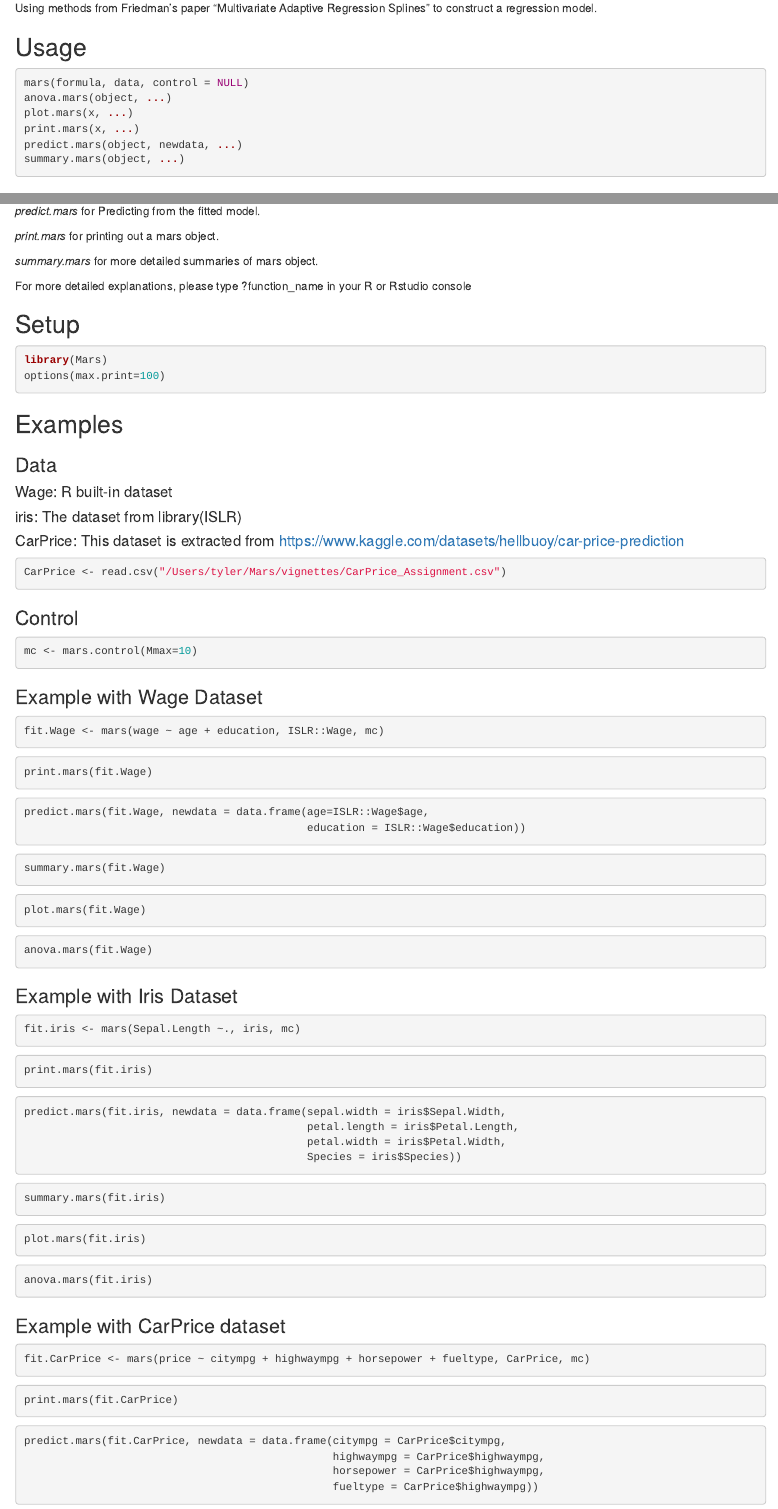
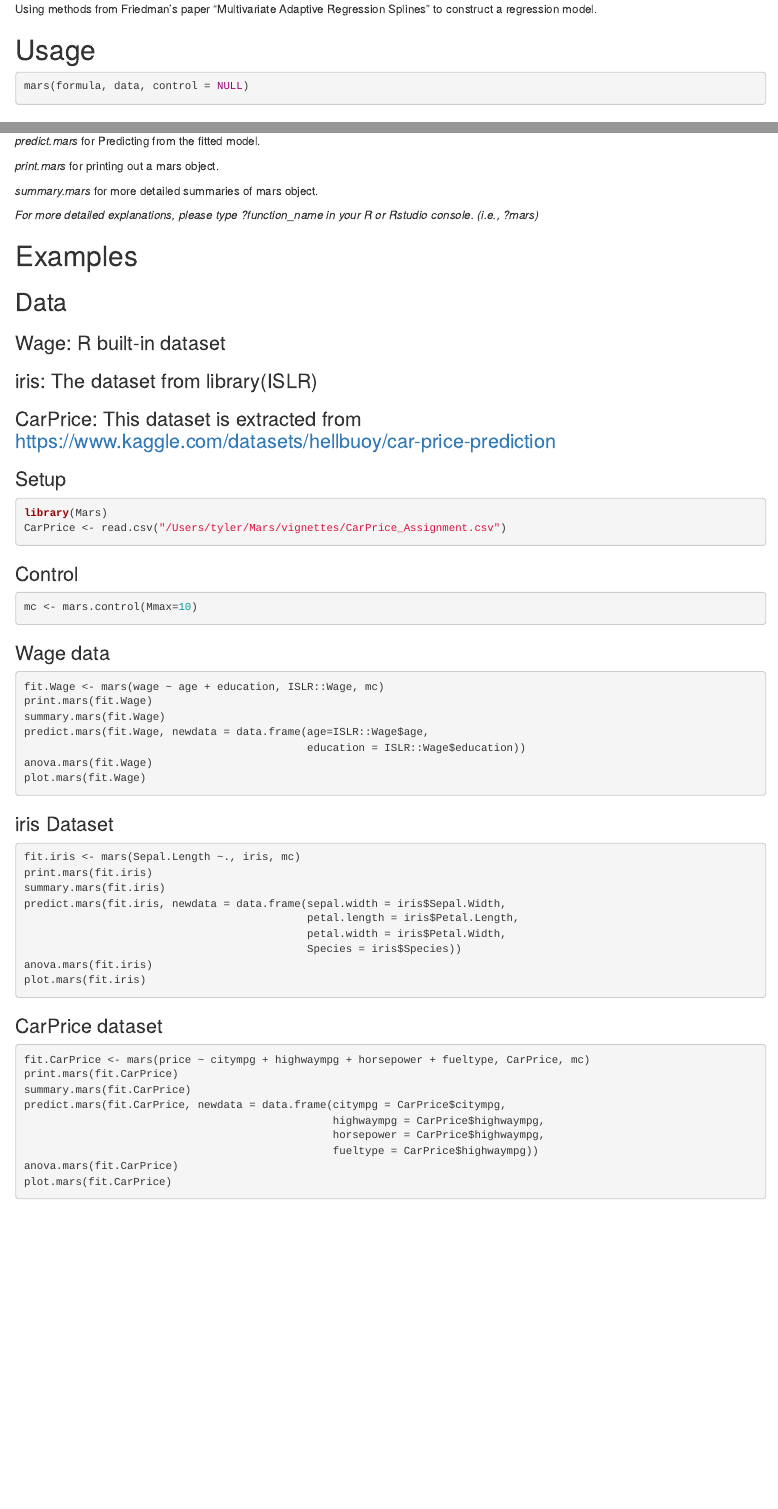
Before and after one commit to DustinPoon/STAT360Project, an R Markdown document (Mars/doc/mars_vignette.Rmd): the page in a window 1100 px wide, from 210 px down before the commit and from 220 px down after it, so that both start at the same text, and a second part further down, joined at a grey line. Rendered offline with R 4.5, knitr and Pandoc, with nearby package versions; the code chunks are not run, so their results and figures are left out; both versions are drawn in the output format of the newer one.

Commit message:
Few Changes
Changes in vignette part and delete old pdf

````diff
--- a/Mars/doc/mars_vignette.Rmd
+++ b/Mars/doc/mars_vignette.Rmd
@@ -21,14 +22,8 @@ https://github.com/DustinPoon/STAT360Project
 
 Using methods from Friedman's paper "Multivariate Adaptive Regression Splines" to construct a regression model.
 
-## Usage
-
+# Usage
 ```{r eval=FALSE}
 mars(formula, data, control = NULL)
-anova.mars(object, ...)
-plot.mars(x, ...)
-print.mars(x, ...)
-predict.mars(object, newdata, ...)
-summary.mars(object, ...)
 ```
 
@@ -104,98 +101,63 @@ Jerome H. Friedman, The Annals of Statistics, Mar., 1991, Vol. 19, No. 1 (Mar.,
 
   *summary.mars*    for more detailed summaries of mars object.
 
-For more detailed explanations, please type ?function_name in your R or Rstudio console
+*For more detailed explanations, please type ?function_name in your R or Rstudio console. (i.e., ?mars)*
 
-## Setup
+# Examples
+
+## Data
+
+### Wage: R built-in dataset
+### iris: The dataset from library(ISLR)
+### CarPrice: This dataset is extracted from https://www.kaggle.com/datasets/hellbuoy/car-price-prediction{.underline}
+
+### Setup
+
 ```{r setup}
 library(Mars)
-options(max.print=100)
-```
-
-## Examples
-
-### Data
-
-#### Wage: R built-in dataset
-#### iris: The dataset from library(ISLR)
-#### CarPrice: This dataset is extracted from https://www.kaggle.com/datasets/hellbuoy/car-price-prediction
-```{r}
 CarPrice <- read.csv("/Users/tyler/Mars/vignettes/CarPrice_Assignment.csv")
 ```
 
 ### Control
+
 ```{r}
 mc <- mars.control(Mmax=10)
 ```
 
-### Example with Wage Dataset
-```{r}
+### Wage data
+
+```{r, eval=FALSE}
 fit.Wage <- mars(wage ~ age + education, ISLR::Wage, mc)
-```
-
-```{r}
 print.mars(fit.Wage)
-```
-
-```{r}
+summary.mars(fit.Wage)
 predict.mars(fit.Wage, newdata = data.frame(age=ISLR::Wage$age,
                                             education = ISLR::Wage$education))
-```
-
-```{r}
-summary.mars(fit.Wage)
-```
-
-```{r, fig.width=5, fig.heigth=5}
+anova.mars(fit.Wage)
 plot.mars(fit.Wage)
 ```
 
-```{r}
-anova.mars(fit.Wage)
-```
+### iris Dataset
 
-### Example with Iris Dataset
-```{r}
+```{r, eval=FALSE}
 fit.iris <- mars(Sepal.Length ~., iris, mc)
-```
-
-```{r}
 print.mars(fit.iris)
-```
-
-```{r}
+summary.mars(fit.iris)
 predict.mars(fit.iris, newdata = data.frame(sepal.width = iris$Sepal.Width,
                                             petal.length = iris$Petal.Length,
                                             petal.width = iris$Petal.Width,
                                             Species = iris$Species))
-```
-
-```{r}
-summary.mars(fit.iris)
-```
-
-```{r, fig.width=5, fig.heigth=5}
+anova.mars(fit.iris)
 plot.mars(fit.iris)
 ```
 
-```{r}
-anova.mars(fit.iris)
-```
+### CarPrice dataset
 
-### Example with CarPrice dataset
-```{r}
+```{r, eval=FALSE}
 fit.CarPrice <- mars(price ~ citympg + highwaympg + horsepower + fueltype, CarPrice, mc)
-```
-
-```{r}
 print.mars(fit.CarPrice)
-```
-
-```{r}
+summary.mars(fit.CarPrice)
 predict.mars(fit.CarPrice, newdata = data.frame(citympg = CarPrice$citympg,
                                                 highwaympg = CarPrice$highwaympg,
                                                 horsepower = CarPrice$highwaympg,
                                                 fueltype = CarPrice$highwaympg))
-```
-
-```{r}
+anova.mars(fit.CarPrice)
````
Also changed, not shown: Mars/doc/mars_vignette.html, Mars/doc/mars_vignette.pdf (added), Mars/doc/mars_vignette_DJT.pdf (deleted), Mars/doc/mars_vignette.Rmd (47 more changed lines).
